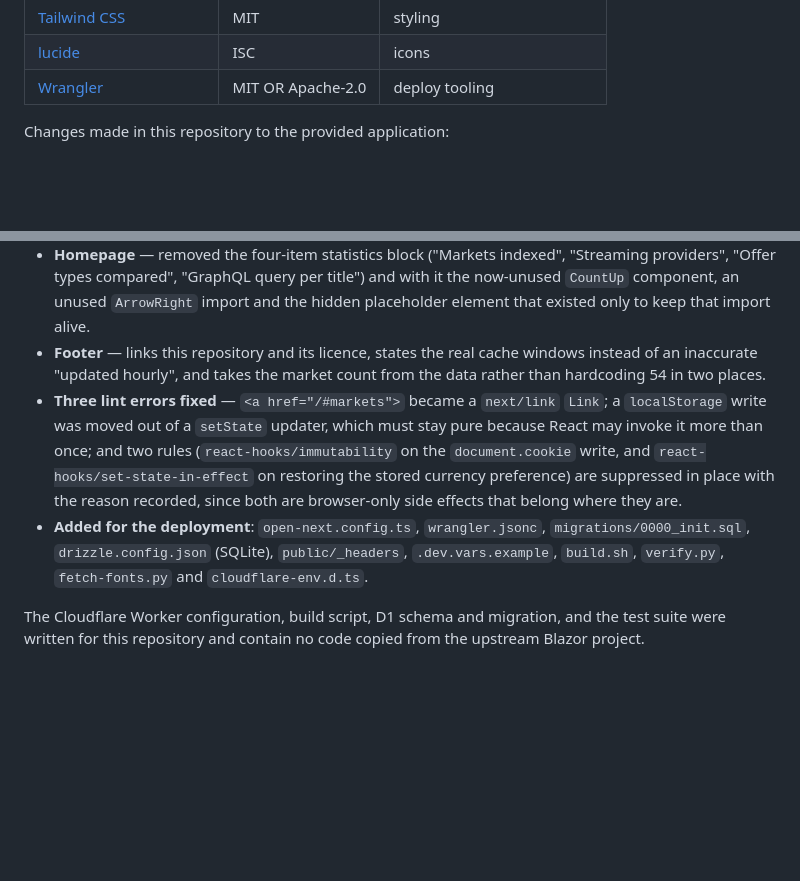
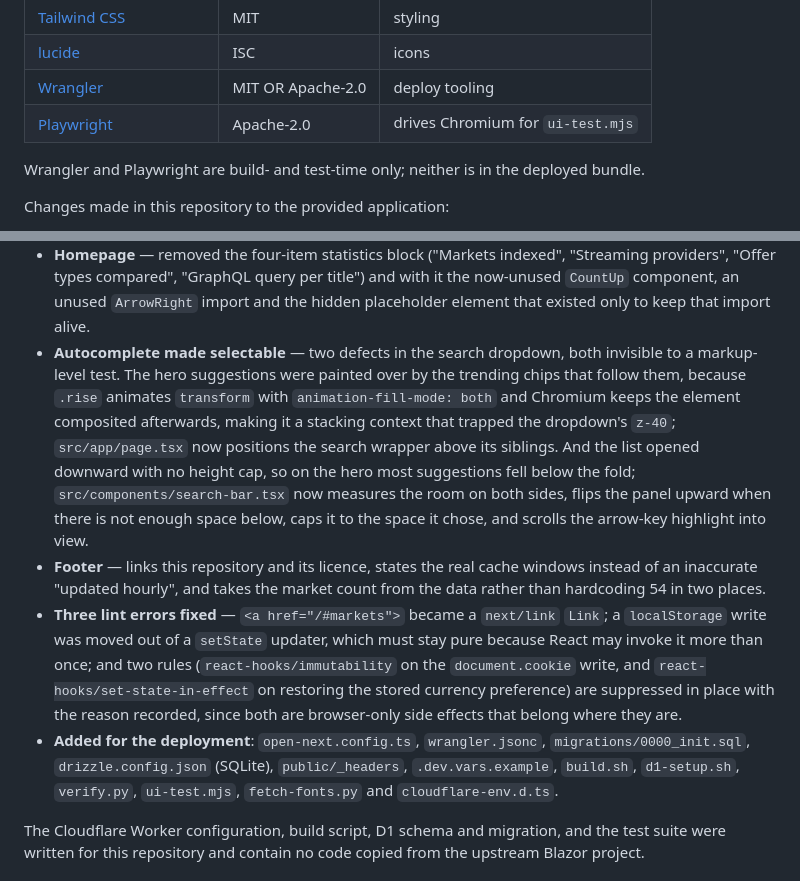
Before and after one commit to mahimmazidul/Justwatch, a Markdown page: CREDITS.md, 2 parts joined by grey strips. Rendered like a GitHub page; blank space fills up the shorter version.

```diff
--- a/CREDITS.md
+++ b/CREDITS.md
@@ -50,6 +50,10 @@ the rendered HTML references no external origin:
 | [Tailwind CSS](https://github.com/tailwindlabs/tailwindcss) | MIT | styling |
 | [lucide](https://github.com/lucide-icons/lucide) | ISC | icons |
 | [Wrangler](https://github.com/cloudflare/workers-sdk) | MIT OR Apache-2.0 | deploy tooling |
+| [Playwright](https://github.com/microsoft/playwright) | Apache-2.0 | drives Chromium for `ui-test.mjs` |
+
+Wrangler and Playwright are build- and test-time only; neither is in the deployed
+bundle.
 
 Changes made in this repository to the provided application:
 
@@ -80,6 +84,16 @@ Changes made in this repository to the provided application:
   "Streaming providers", "Offer types compared", "GraphQL query per title") and
   with it the now-unused `CountUp` component, an unused `ArrowRight` import and
   the hidden placeholder element that existed only to keep that import alive.
+- **Autocomplete made selectable** — two defects in the search dropdown, both
+  invisible to a markup-level test. The hero suggestions were painted over by the
+  trending chips that follow them, because `.rise` animates `transform` with
+  `animation-fill-mode: both` and Chromium keeps the element composited
+  afterwards, making it a stacking context that trapped the dropdown's `z-40`;
+  `src/app/page.tsx` now positions the search wrapper above its siblings. And the
+  list opened downward with no height cap, so on the hero most suggestions fell
+  below the fold; `src/components/search-bar.tsx` now measures the room on both
+  sides, flips the panel upward when there is not enough space below, caps it to
+  the space it chose, and scrolls the arrow-key highlight into view.
 - **Footer** — links this repository and its licence, states the real cache
   windows instead of an inaccurate "updated hourly", and takes the market count
   from the data rather than hardcoding 54 in two places.
@@ -92,8 +106,8 @@ Changes made in this repository to the provided application:
   side effects that belong where they are.
 - **Added for the deployment**: `open-next.config.ts`, `wrangler.jsonc`,
   `migrations/0000_init.sql`, `drizzle.config.json` (SQLite), `public/_headers`,
-  `.dev.vars.example`, `build.sh`, `verify.py`, `fetch-fonts.py` and
-  `cloudflare-env.d.ts`.
+  `.dev.vars.example`, `build.sh`, `d1-setup.sh`, `verify.py`, `ui-test.mjs`,
+  `fetch-fonts.py` and `cloudflare-env.d.ts`.
 
 The Cloudflare Worker configuration, build script, D1 schema and migration, and
 the test suite were written for this repository and contain no code copied from
```
Also changed, not shown: README.md (+36 -1 lines).
